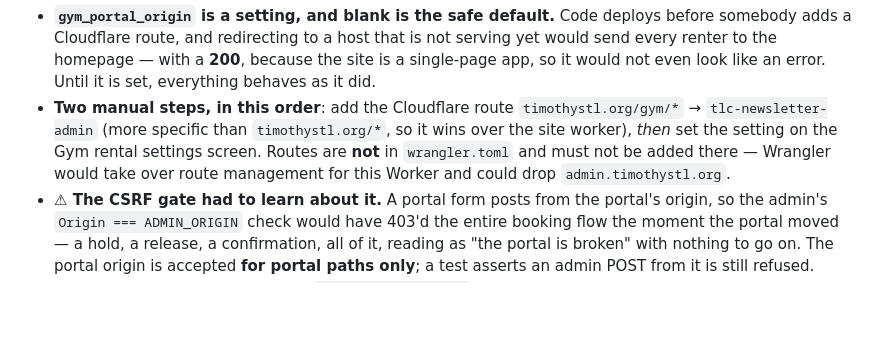
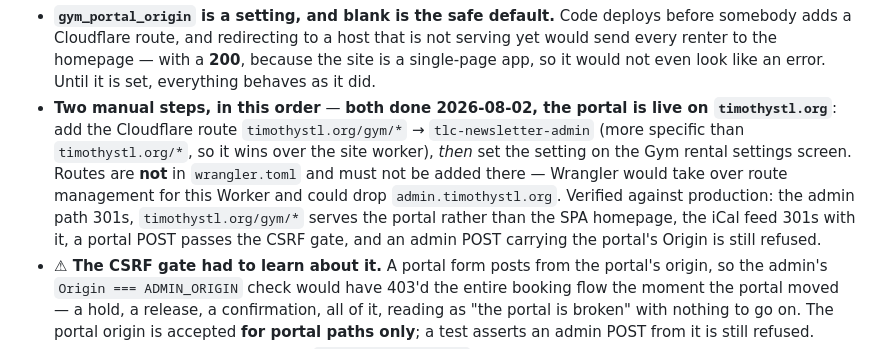
Before and after one commit to timothystl/website, a Markdown page: CLAUDE.md, the part around the change. Drawn GitHub-style; blank space fills up the shorter version.

Commit message:
Record the gym portal origin cutover as complete (#367)
Both manual steps are done and the portal is live on timothystl.org.
CLAUDE.md described them as pending, which would read to a future
session as work still outstanding.

Verified against production: the admin path 301s to the public origin,
timothystl.org/gym/* serves the portal rather than the SPA homepage,
the iCal feed redirects with it, a portal POST passes the CSRF gate,
and an admin POST carrying the portal's Origin is still refused.


Claude-Session: https://claude.ai/code/session_01Vh9a2rMnyV8WLQL7cqBgsG

Co-authored-by: Claude <noreply@anthropic.com>

```diff
--- a/CLAUDE.md
+++ b/CLAUDE.md
@@ -1414,12 +1414,16 @@ a portal bug can do happens where nobody is signed in to anything.
   that is not serving yet would send every renter to the homepage — with a
   **200**, because the site is a single-page app, so it would not even look
   like an error. Until it is set, everything behaves as it did.
-- **Two manual steps, in this order**: add the Cloudflare route
+- **Two manual steps, in this order** — **both done 2026-08-02, the portal is
+  live on `timothystl.org`**: add the Cloudflare route
   `timothystl.org/gym/*` → `tlc-newsletter-admin` (more specific than
   `timothystl.org/*`, so it wins over the site worker), *then* set the setting
   on the Gym rental settings screen. Routes are **not** in `wrangler.toml` and
   must not be added there — Wrangler would take over route management for this
-  Worker and could drop `admin.timothystl.org`.
+  Worker and could drop `admin.timothystl.org`. Verified against production:
+  the admin path 301s, `timothystl.org/gym/*` serves the portal rather than the
+  SPA homepage, the iCal feed 301s with it, a portal POST passes the CSRF gate,
+  and an admin POST carrying the portal's Origin is still refused.
 - **⚠ The CSRF gate had to learn about it.** A portal form posts from the
   portal's origin, so the admin's `Origin === ADMIN_ORIGIN` check would have
   403'd the entire booking flow the moment the portal moved — a hold, a
```
